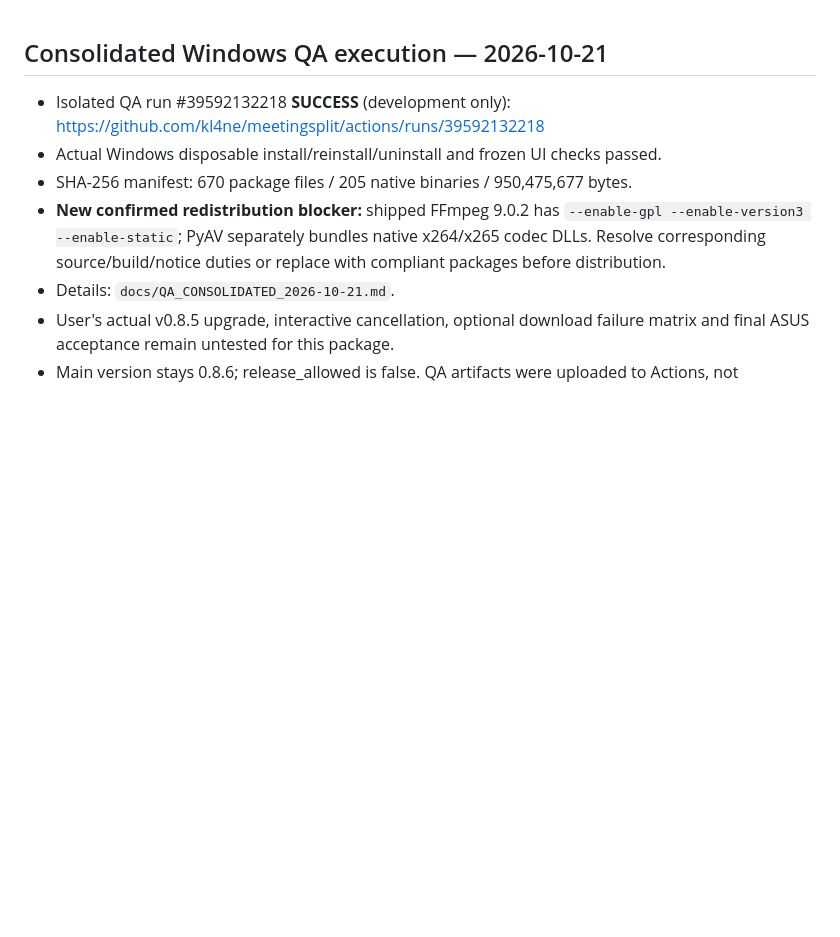
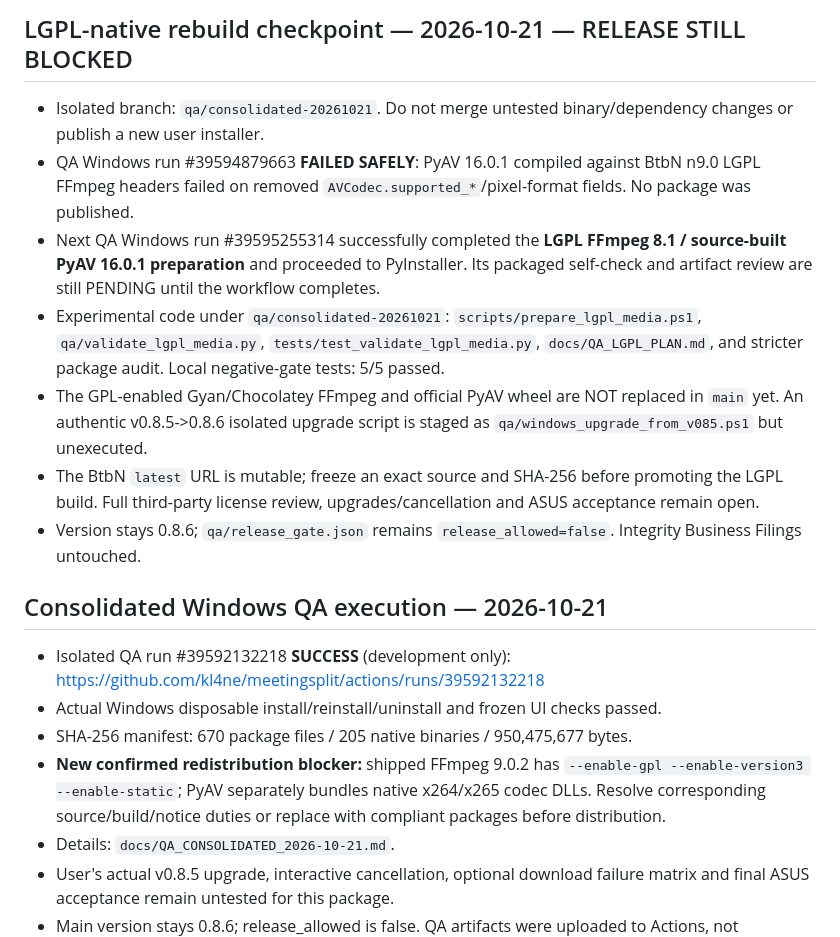
Before and after one commit to kl4ne/meetingsplit, a Markdown page: MASTER_STATUS.md, the part around the change. Drawn GitHub-style; blank space fills up the shorter version.

Commit message:
docs: checkpoint LGPL remediation experiment, pending Windows QA [skip ci]

```diff
--- a/MASTER_STATUS.md
+++ b/MASTER_STATUS.md
@@ -1,3 +1,28 @@
+## LGPL-native rebuild checkpoint — 2026-10-21 — RELEASE STILL BLOCKED
+
+- Isolated branch: `qa/consolidated-20261021`. Do not merge untested
+  binary/dependency changes or publish a new user installer.
+- QA Windows run #39594879663 **FAILED SAFELY**: PyAV 16.0.1 compiled
+  against BtbN n9.0 LGPL FFmpeg headers failed on removed
+  `AVCodec.supported_*`/pixel-format fields. No package was published.
+- Next QA Windows run #39595255314 successfully completed the
+  **LGPL FFmpeg 8.1 / source-built PyAV 16.0.1 preparation** and proceeded
+  to PyInstaller. Its packaged self-check and artifact review are still
+  PENDING until the workflow completes.
+- Experimental code under `qa/consolidated-20261021`:
+  `scripts/prepare_lgpl_media.ps1`,
+  `qa/validate_lgpl_media.py`, `tests/test_validate_lgpl_media.py`,
+  `docs/QA_LGPL_PLAN.md`, and stricter package audit.
+  Local negative-gate tests: 5/5 passed.
+- The GPL-enabled Gyan/Chocolatey FFmpeg and official PyAV wheel are NOT
+  replaced in `main` yet. An authentic v0.8.5->0.8.6 isolated upgrade
+  script is staged as `qa/windows_upgrade_from_v085.ps1` but unexecuted.
+- The BtbN `latest` URL is mutable; freeze an exact source and SHA-256
+  before promoting the LGPL build. Full third-party license review,
+  upgrades/cancellation and ASUS acceptance remain open.
+- Version stays 0.8.6; `qa/release_gate.json` remains
+  `release_allowed=false`. Integrity Business Filings untouched.
+
 ## Consolidated Windows QA execution — 2026-10-21
 
 - Isolated QA run #39592132218 **SUCCESS** (development only):
```
Also changed, not shown: NEXT_ACTION.md (+16 -0 lines).
